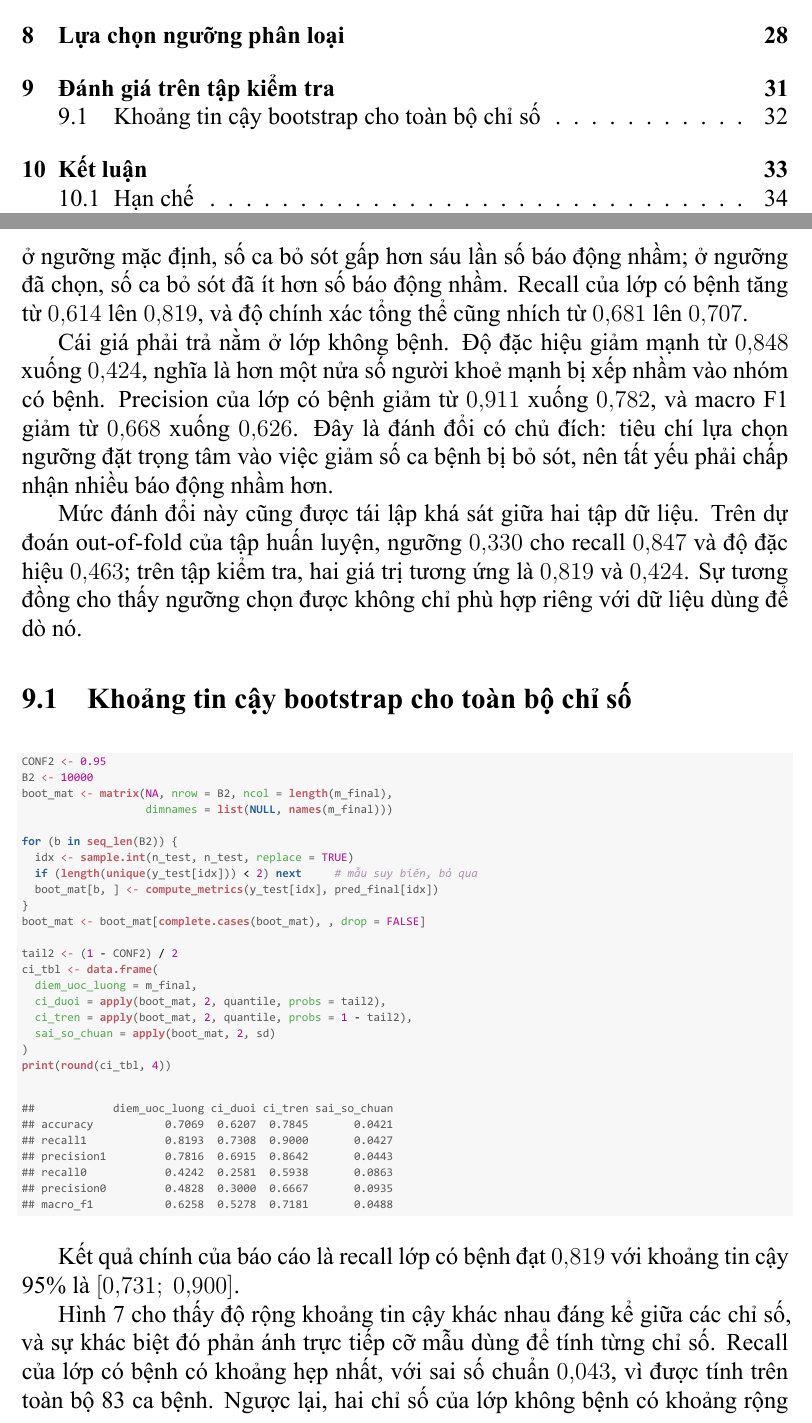
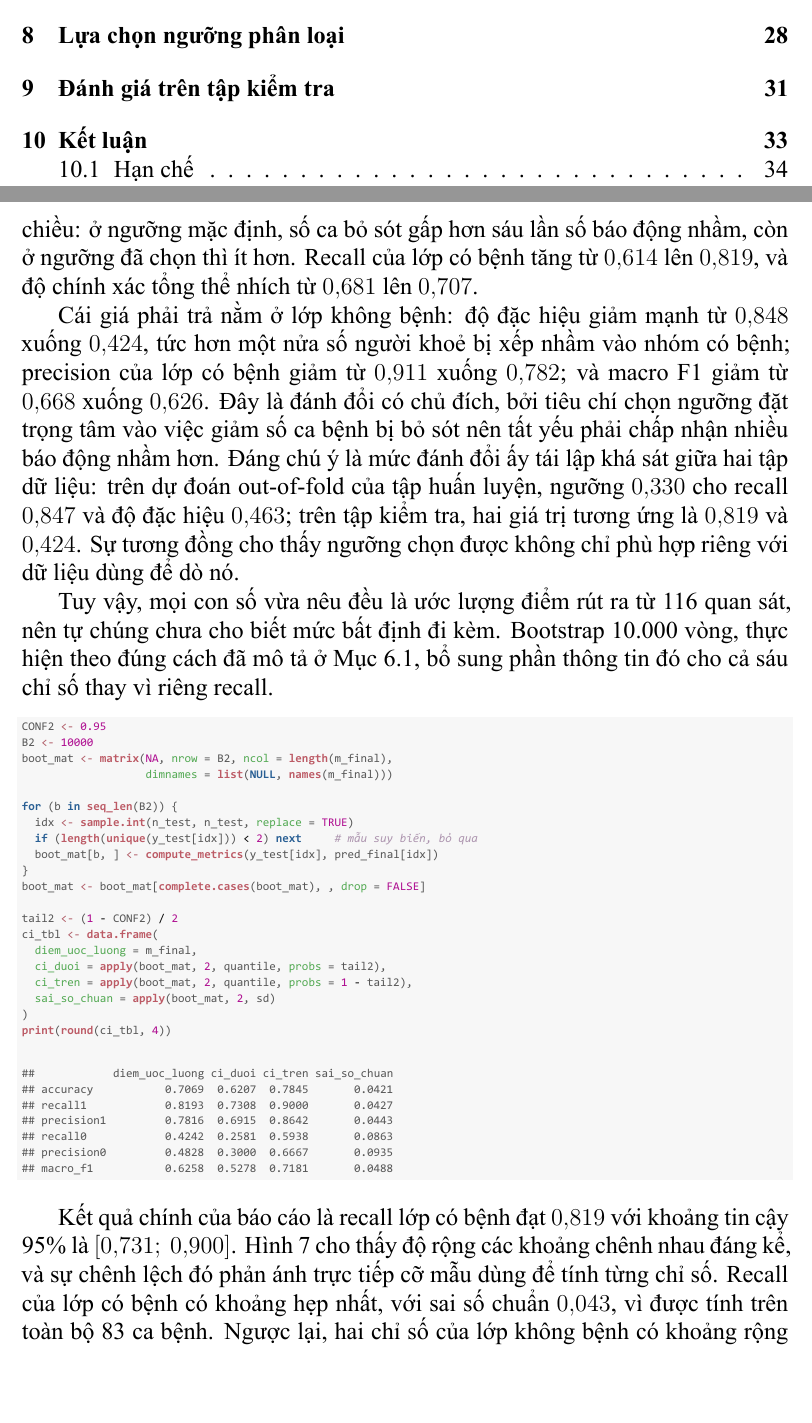
Before and after one commit to thiennguyen37-qn/Bootstrap-and-KFold-validation-with-R, a LaTeX document (tieu_luan.tex): two parts of pages 2 and 33 of 37, joined at a grey line, cut so that both start at the same text, the shorter picture padded with empty space. The pictures show the PDF file tieu_luan.pdf that the author committed with the source.

Commit message:
Flatten the test-set evaluation section
Section 9 carried a single subsection, "Khoảng tin cậy bootstrap cho toàn
bộ chỉ số", which is a heading that splits a section in two without
organising anything. Drop it and let the section run continuously.

The heading's job passes to a transition paragraph stating why the
bootstrap step follows: the figures above are point estimates over 116
observations and carry no uncertainty on their own. That paragraph cites
the bootstrap procedure via a new \label{sec:boot} rather than restating
it, noting only what differs here — all six metrics instead of recall
alone.

Merge the cost-of-trade-off paragraph with the train/test consistency
remark, and fold the one-sentence headline result into the paragraph
reading the forest plot. Five prose paragraphs become four; every
reported number is unchanged.

Co-Authored-By: Claude Opus 5 <noreply@anthropic.com>

```diff
--- a/tieu_luan.tex
+++ b/tieu_luan.tex
@@ -1745,23 +1746,15 @@ bằng việc bỏ sót tới 129 ca bệnh.
 
 Việc hạ ngưỡng từ $0{,}500$ xuống $0{,}330$ đạt được mục tiêu đặt ra. Số ca
 bệnh bị bỏ sót giảm từ 32 xuống 15, tức phát hiện thêm 17 bệnh nhân, trong
-khi số người khoẻ bị báo nhầm tăng từ 5 lên 19. Quan hệ giữa hai loại lỗi
-đảo chiều: ở ngưỡng mặc định, số ca bỏ sót gấp hơn sáu lần số báo động
-nhầm; ở ngưỡng đã chọn, số ca bỏ sót đã ít hơn số báo động nhầm. Recall của
-lớp có bệnh tăng từ $0{,}614$ lên $0{,}819$, và độ chính xác tổng thể cũng
-nhích từ $0{,}681$ lên $0{,}707$.
-
-Cái giá phải trả nằm ở lớp không bệnh. Độ đặc hiệu giảm mạnh từ $0{,}848$
-xuống $0{,}424$, nghĩa là hơn một nửa số người khoẻ mạnh bị xếp nhầm vào
-nhóm có bệnh. Precision của lớp có bệnh giảm từ $0{,}911$ xuống $0{,}782$,
-và macro F1 giảm từ $0{,}668$ xuống $0{,}626$. Đây là đánh đổi có chủ đích:
-tiêu chí lựa chọn ngưỡng đặt trọng tâm vào việc giảm số ca bệnh bị bỏ sót,
-nên tất yếu phải chấp nhận nhiều báo động nhầm hơn.
-
-Mức đánh đổi này cũng được tái lập khá sát giữa hai tập dữ liệu. Trên dự
-đoán out-of-fold của tập huấn luyện, ngưỡng $0{,}330$ cho recall $0{,}847$
-và độ đặc hiệu $0{,}463$; trên tập kiểm tra, hai giá trị tương ứng là
-$0{,}819$ và $0{,}424$. Sự tương đồng cho thấy ngưỡng chọn được không chỉ
-phù hợp riêng với dữ liệu dùng để dò nó.
-
-\subsection{Khoảng tin cậy bootstrap cho toàn bộ chỉ số}
+khi số người khoẻ bị báo nhầm tăng từ 5 lên 19. Quan hệ giữa hai loại lỗi vì
+thế đảo chiều: ở ngưỡng mặc định, số ca bỏ sót gấp hơn sáu lần số báo động
+nhầm, còn ở ngưỡng đã chọn thì ít hơn. Recall của lớp có bệnh tăng từ
+$0{,}614$ lên $0{,}819$, và độ chính xác tổng thể nhích từ $0{,}681$ lên
+$0{,}707$.
+
+Cái giá phải trả nằm ở lớp không bệnh: độ đặc hiệu giảm mạnh từ $0{,}848$
+xuống $0{,}424$, tức hơn một nửa số người khoẻ bị xếp nhầm vào nhóm có bệnh;
+precision của lớp có bệnh giảm từ $0{,}911$ xuống $0{,}782$; và macro F1
+giảm từ $0{,}668$ xuống $0{,}626$. Đây là đánh đổi có chủ đích, bởi tiêu chí
+chọn ngưỡng đặt trọng tâm vào việc giảm số ca bệnh bị bỏ sót nên tất yếu
+phải chấp nhận nhiều báo động nhầm hơn. Đáng chú ý là mức đánh đổi ấy tái
@@ -1768,3 +1766,7 @@ phù hợp riêng với dữ liệu dùng để dò nó.
+Tuy vậy, mọi con số vừa nêu đều là ước lượng điểm rút ra từ 116 quan sát,
+nên tự chúng chưa cho biết mức bất định đi kèm. Bootstrap 10.000 vòng, thực
+hiện theo đúng cách đã mô tả ở Mục~\ref{sec:boot}, bổ sung phần thông tin
+đó cho cả sáu chỉ số thay vì riêng recall.
 
 \begin{knitrout}\scriptsize
 \definecolor{shadecolor}{rgb}{0.969, 0.969, 0.969}\color{fgcolor}\begin{kframe}
@@ -1815,7 +1817,13 @@ phù hợp riêng với dữ liệu dùng để dò nó.
 \end{knitrout}
 
 Kết quả chính của báo cáo là recall lớp có bệnh đạt $0{,}819$ với khoảng
-tin cậy 95\% là $[0{,}731;\ 0{,}900]$.
-
-Hình~\ref{fig:forest-plot} cho thấy độ rộng khoảng tin cậy khác nhau đáng
-kể giữa các chỉ số, và sự khác biệt đó phản ánh trực tiếp cỡ mẫu dùng để
+tin cậy 95\% là $[0{,}731;\ 0{,}900]$. Hình~\ref{fig:forest-plot} cho thấy
+độ rộng các khoảng chênh nhau đáng kể, và sự chênh lệch đó phản ánh trực
+tiếp cỡ mẫu dùng để tính từng chỉ số. Recall của lớp có bệnh có khoảng hẹp
+nhất, với sai số chuẩn $0{,}043$, vì được tính trên toàn bộ 83 ca bệnh.
+Ngược lại, hai chỉ số của lớp không bệnh có khoảng rộng nhất, gồm độ đặc
+hiệu $[0{,}258;\ 0{,}594]$ và precision $[0{,}300;\ 0{,}667]$, đều với sai
+số chuẩn gần $0{,}09$, do chỉ dựa trên 33 người khoẻ và 29 dự đoán âm tính.
+Nói cách khác, hai ước lượng $0{,}424$ và $0{,}483$ mang rất ít thông tin
+xác định, và đó là điều mà một ước lượng điểm đơn lẻ hoàn toàn không thể
+hiện được.
```
Also changed, not shown: figure/tl-boot-hist-1.pdf, figure/tl-boxplot-log-1.pdf, figure/tl-boxplot-raw-1.pdf, figure/tl-corr-heatmap-1.pdf, figure/tl-forest-plot-1.pdf, figure/tl-target-dist-1.pdf, figure/tl-threshold-plot-1.pdf, tieu_luan.pdf, tieu_luan.tex (14 more changed lines), 1 other file.
